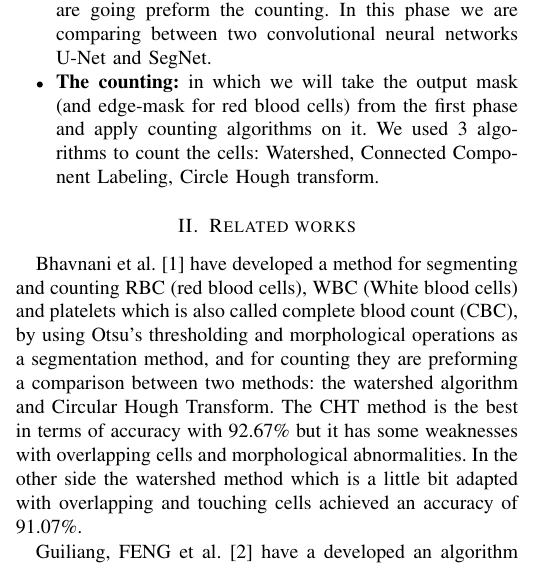
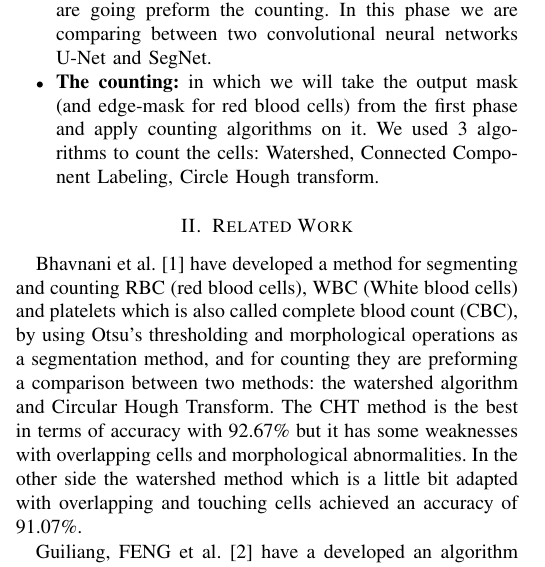
Before and after one commit to nemo256/blood_cells, a LaTeX paper (main.tex): part of one column of page 1 of 8, cut so that both start at the same text. Compiled offline with pdfLaTeX.

Commit message:
updated related work!

```diff
--- a/main.tex
+++ b/main.tex
@@ -65,7 +65,7 @@ Our work is to automate the task of cell counting, we will try to find the best
     \item \textbf{The counting:} in which we will take the output mask (and edge-mask for red blood cells) from the first phase and apply counting algorithms on it. We used 3 algorithms to count the cells: Watershed, Connected Component Labeling, Circle Hough transform.\
 \end{itemize}
 
-\section{Related works}
+\section{Related Work}
 Bhavnani et al. \cite{bhavnani2016segmentation} have developed a method for segmenting and counting RBC (red blood cells), WBC (White blood cells) and platelets which is also called complete blood count (CBC), by using Otsu’s thresholding and morphological operations as a segmentation method, and for counting they are preforming a comparison between two methods: the watershed algorithm and Circular Hough Transform. The CHT method is the best in terms of accuracy with 92.67\% but it has some weaknesses with overlapping cells and morphological abnormalities. In the other side the watershed method which is a little bit adapted with overlapping and touching cells achieved an accuracy of 91.07\%.\
 
 Guiliang, FENG et al.\cite{guiliang2016microscopic} have a developed an algorithm that segments and counts cell images based on image definition, a Discrete Cosine Transform (DCT) is applied, which is proposed by N. Ahmed and Rao in 1974 \cite{ahmed1974discrete}. Instead of the traditional watershed approach, the DCT method showed better results in comparison.\
```
